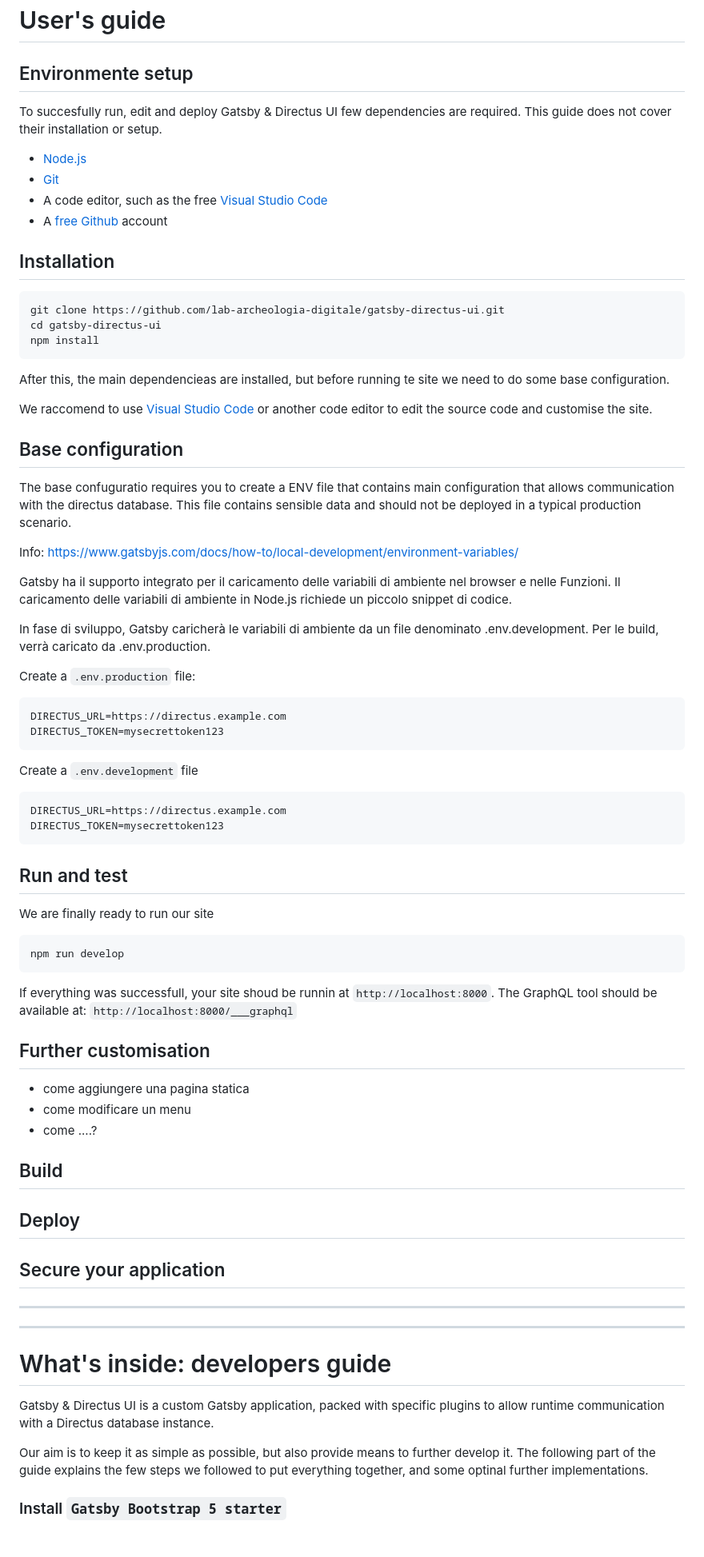
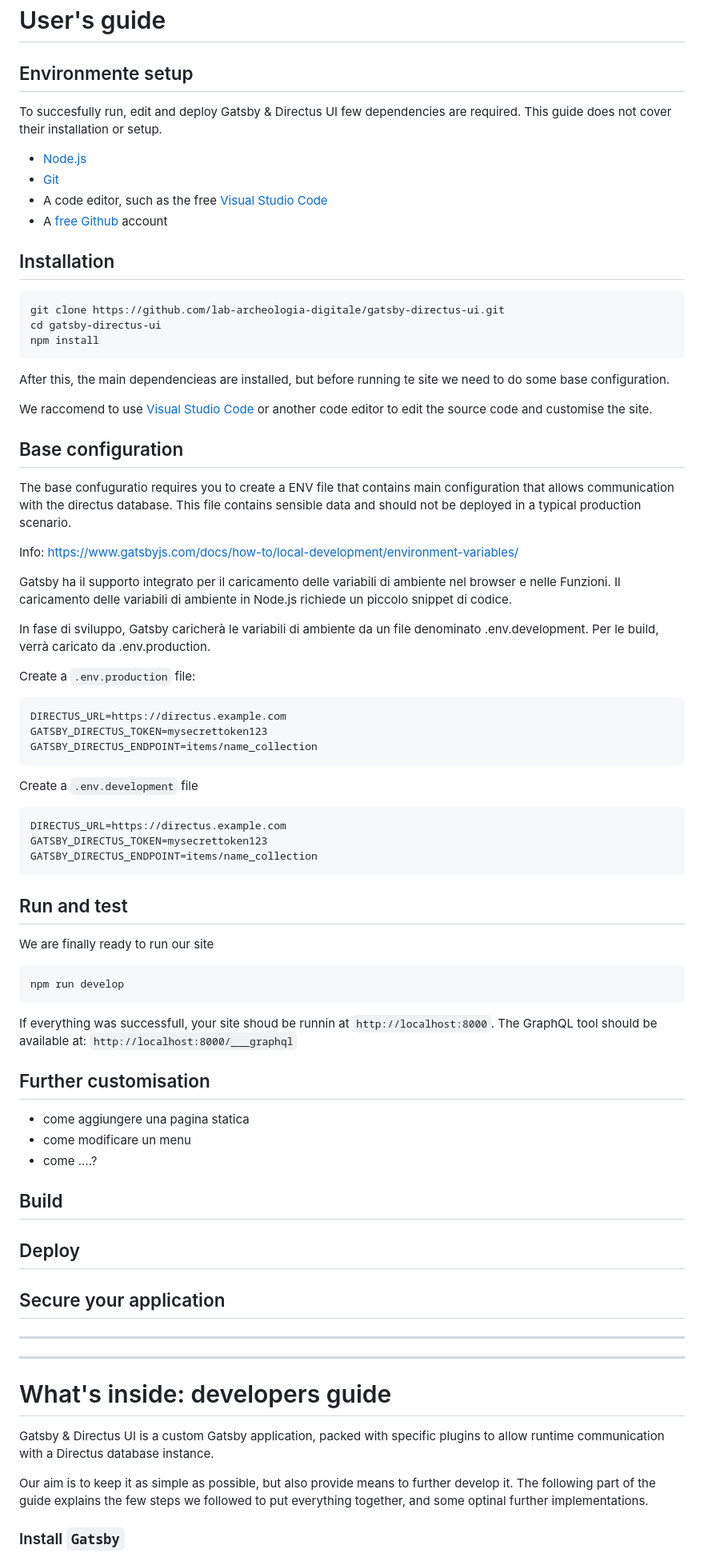
Before and after one commit to lad-sapienza/sCMS, a Markdown page: README.md, the part around one of its changes. Shown at 80% size. GitHub-like rendering; blank space fills up the shorter version.

````diff
--- a/README.md
+++ b/README.md
@@ -5,13 +5,13 @@
 # User's guide
 
 ## Environmente setup
+
 To succesfully run, edit and deploy Gatsby & Directus UI few dependencies are required. This guide does not cover their installation or setup.
 
 - [Node.js](https://nodejs.org/en)
 - [Git](https://git-scm.com/)
 - A code editor, such as the free [Visual Studio Code](https://code.visualstudio.com/)
 - A [free Github](https://github.com/) account
-
 
 ## Installation
 
@@ -25,10 +25,9 @@ After this, the main dependencieas are installed, but before running te site we
 
 We raccomend to use [Visual Studio Code](https://code.visualstudio.com/) or another code editor to edit the source code and customise the site.
 
-
 ## Base configuration
 
-The base confuguratio  requires you to create a ENV file that contains main configuration that allows communication with the directus database. This file contains sensible data and should not be deployed in a typical production scenario.
+The base confuguratio requires you to create a ENV file that contains main configuration that allows communication with the directus database. This file contains sensible data and should not be deployed in a typical production scenario.
 
 Info: [https://www.gatsbyjs.com/docs/how-to/local-development/environment-variables/](https://www.gatsbyjs.com/docs/how-to/local-development/environment-variables/)
 
@@ -41,25 +40,30 @@ Create a `.env.production` file:
 
 ```
 DIRECTUS_URL=https://directus.example.com
-DIRECTUS_TOKEN=mysecrettoken123
+GATSBY_DIRECTUS_TOKEN=mysecrettoken123
+GATSBY_DIRECTUS_ENDPOINT=items/name_collection
 ```
 
 Create a `.env.development` file
 
 ```
 DIRECTUS_URL=https://directus.example.com
-DIRECTUS_TOKEN=mysecrettoken123
+GATSBY_DIRECTUS_TOKEN=mysecrettoken123
+GATSBY_DIRECTUS_ENDPOINT=items/name_collection
 ```
 
 ## Run and test
 
 We are finally ready to run our site
+
 ```bash
 npm run develop
 ```
+
 If everything was successfull, your site shoud be runnin at `http://localhost:8000`. The GraphQL tool should be available at: `http://localhost:8000/___graphql`
 
 ## Further customisation
+
 - come aggiungere una pagina statica
 - come modificare un menu
 - come ....?
@@ -72,9 +76,6 @@ If everything was successfull, your site shoud be runnin at `http://localhost:80
 
 ---
 
-
-
-
 ---
 
 # What's inside: developers guide
@@ -83,5 +84,5 @@ Gatsby & Directus UI is a custom Gatsby application, packed with specific plugin
 
 Our aim is to keep it as simple as possible, but also provide means to further develop it. The following part of the guide explains the few steps we followed to put everything together, and some optinal further implementations.
 
-### Install `Gatsby Bootstrap 5 starter`
+### Install `Gatsby`
 
````
Also changed, not shown: other parts of README.md (+47 -21 lines).
